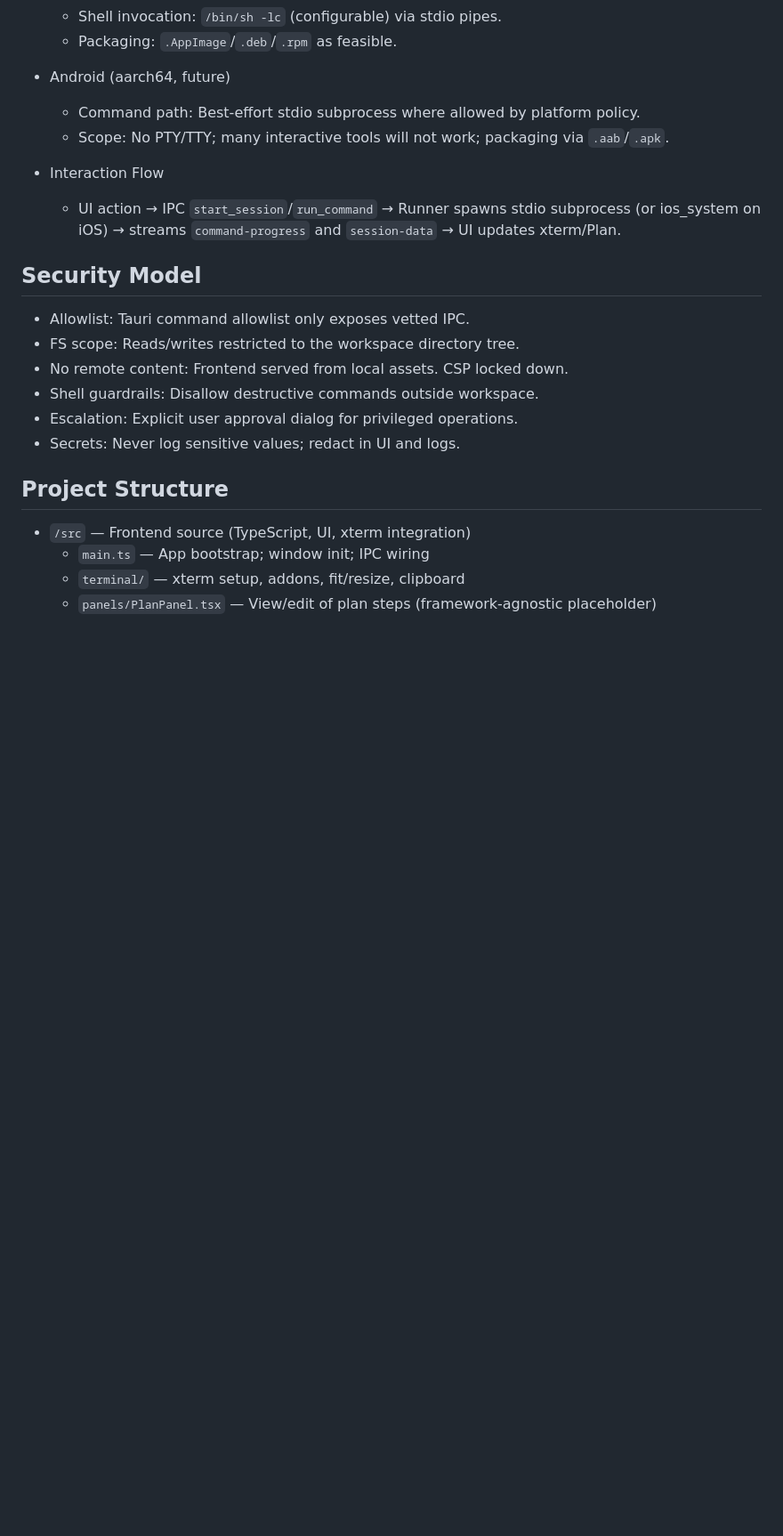
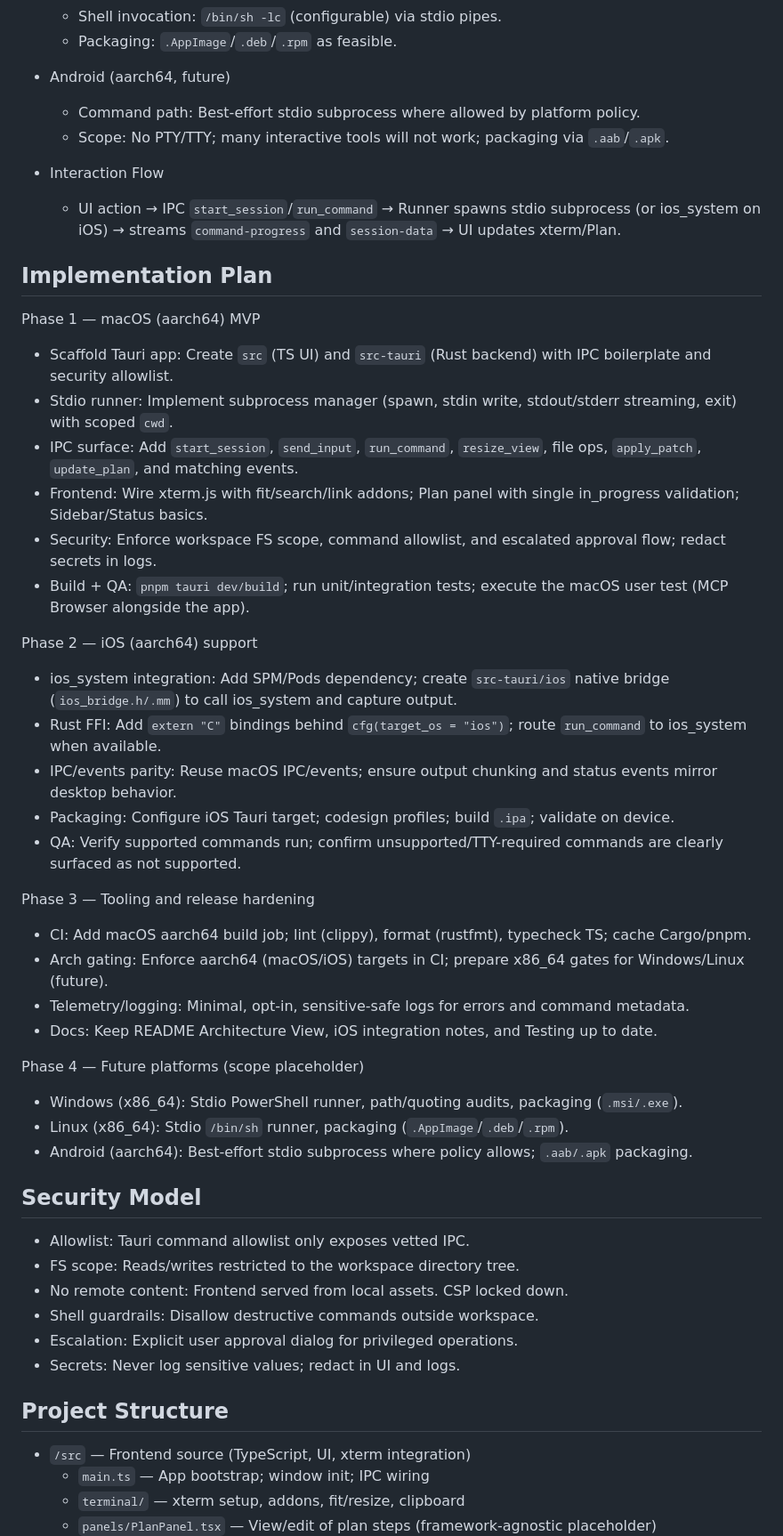
Before and after one commit to WangChengYeh/codex-cli, a Markdown page: README.md, the part around the change. Shown at 89% size. Drawn GitHub-style; blank space fills up the shorter version.

Commit message:
docs: add Implementation Plan with phased steps (macOS MVP, iOS ios_system, tooling, future platforms)

```diff
--- a/README.md
+++ b/README.md
@@ -72,6 +72,34 @@ A cross‑platform application that wraps the Codex CLI in a secure Tauri shell
 
 - Interaction Flow
   - UI action → IPC `start_session`/`run_command` → Runner spawns stdio subprocess (or ios_system on iOS) → streams `command-progress` and `session-data` → UI updates xterm/Plan.
+
+## Implementation Plan
+
+Phase 1 — macOS (aarch64) MVP
+- Scaffold Tauri app: Create `src` (TS UI) and `src-tauri` (Rust backend) with IPC boilerplate and security allowlist.
+- Stdio runner: Implement subprocess manager (spawn, stdin write, stdout/stderr streaming, exit) with scoped `cwd`.
+- IPC surface: Add `start_session`, `send_input`, `run_command`, `resize_view`, file ops, `apply_patch`, `update_plan`, and matching events.
+- Frontend: Wire xterm.js with fit/search/link addons; Plan panel with single in_progress validation; Sidebar/Status basics.
+- Security: Enforce workspace FS scope, command allowlist, and escalated approval flow; redact secrets in logs.
+- Build + QA: `pnpm tauri dev/build`; run unit/integration tests; execute the macOS user test (MCP Browser alongside the app).
+
+Phase 2 — iOS (aarch64) support
+- ios_system integration: Add SPM/Pods dependency; create `src-tauri/ios` native bridge (`ios_bridge.h/.mm`) to call ios_system and capture output.
+- Rust FFI: Add `extern "C"` bindings behind `cfg(target_os = "ios")`; route `run_command` to ios_system when available.
+- IPC/events parity: Reuse macOS IPC/events; ensure output chunking and status events mirror desktop behavior.
+- Packaging: Configure iOS Tauri target; codesign profiles; build `.ipa`; validate on device.
+- QA: Verify supported commands run; confirm unsupported/TTY-required commands are clearly surfaced as not supported.
+
+Phase 3 — Tooling and release hardening
+- CI: Add macOS aarch64 build job; lint (clippy), format (rustfmt), typecheck TS; cache Cargo/pnpm.
+- Arch gating: Enforce aarch64 (macOS/iOS) targets in CI; prepare x86_64 gates for Windows/Linux (future).
+- Telemetry/logging: Minimal, opt-in, sensitive-safe logs for errors and command metadata.
+- Docs: Keep README Architecture View, iOS integration notes, and Testing up to date.
+
+Phase 4 — Future platforms (scope placeholder)
+- Windows (x86_64): Stdio PowerShell runner, path/quoting audits, packaging (`.msi/.exe`).
+- Linux (x86_64): Stdio `/bin/sh` runner, packaging (`.AppImage`/`.deb`/`.rpm`).
+- Android (aarch64): Best-effort stdio subprocess where policy allows; `.aab/.apk` packaging.
 
 ## Security Model
 
```
